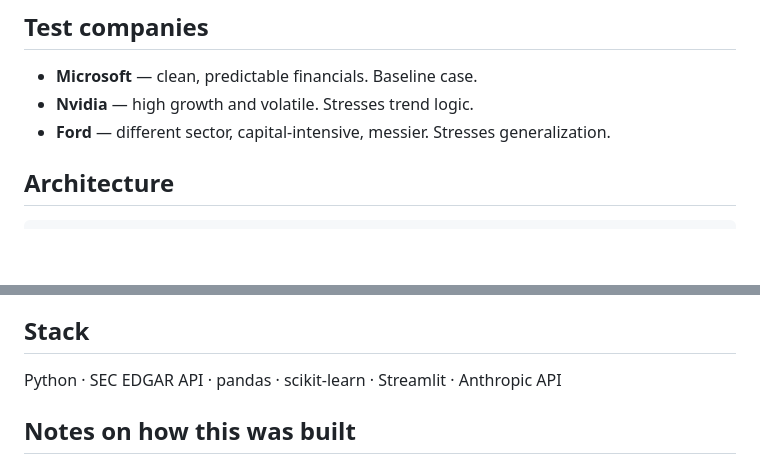
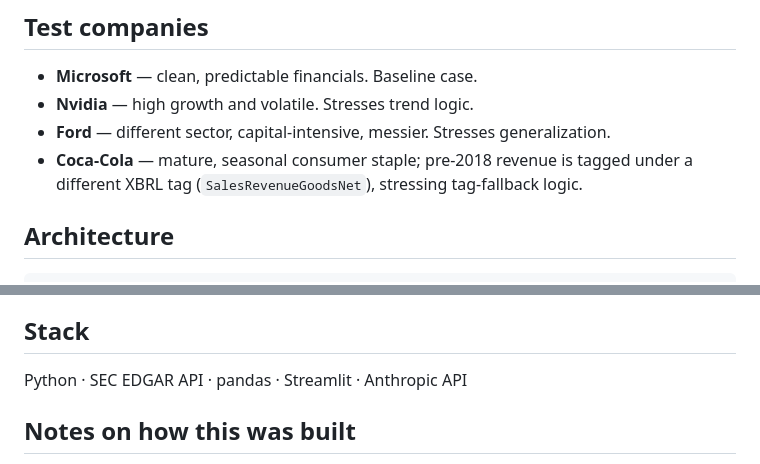
Before and after one commit to yz002/financial-analysis-agent, a Markdown page: README.md, 2 parts joined by grey strips. Drawn GitHub-style; blank space fills up the shorter version.

```diff
--- a/README.md
+++ b/README.md
@@ -51,6 +51,8 @@ These are the questions the agent needs to answer correctly. They double as the
 - **Microsoft** — clean, predictable financials. Baseline case.
 - **Nvidia** — high growth and volatile. Stresses trend logic.
 - **Ford** — different sector, capital-intensive, messier. Stresses generalization.
+- **Coca-Cola** — mature, seasonal consumer staple; pre-2018 revenue is tagged under a different
+  XBRL tag (`SalesRevenueGoodsNet`), stressing tag-fallback logic.
 
 ## Architecture
 
@@ -94,7 +96,7 @@ Answer + charts + sources
 
 ## Stack
 
-Python · SEC EDGAR API · pandas · scikit-learn · Streamlit · Anthropic API
+Python · SEC EDGAR API · pandas · Streamlit · Anthropic API
 
 ## Notes on how this was built
 
```
Also changed, not shown: CLAUDE.md (+53 -8 lines).
